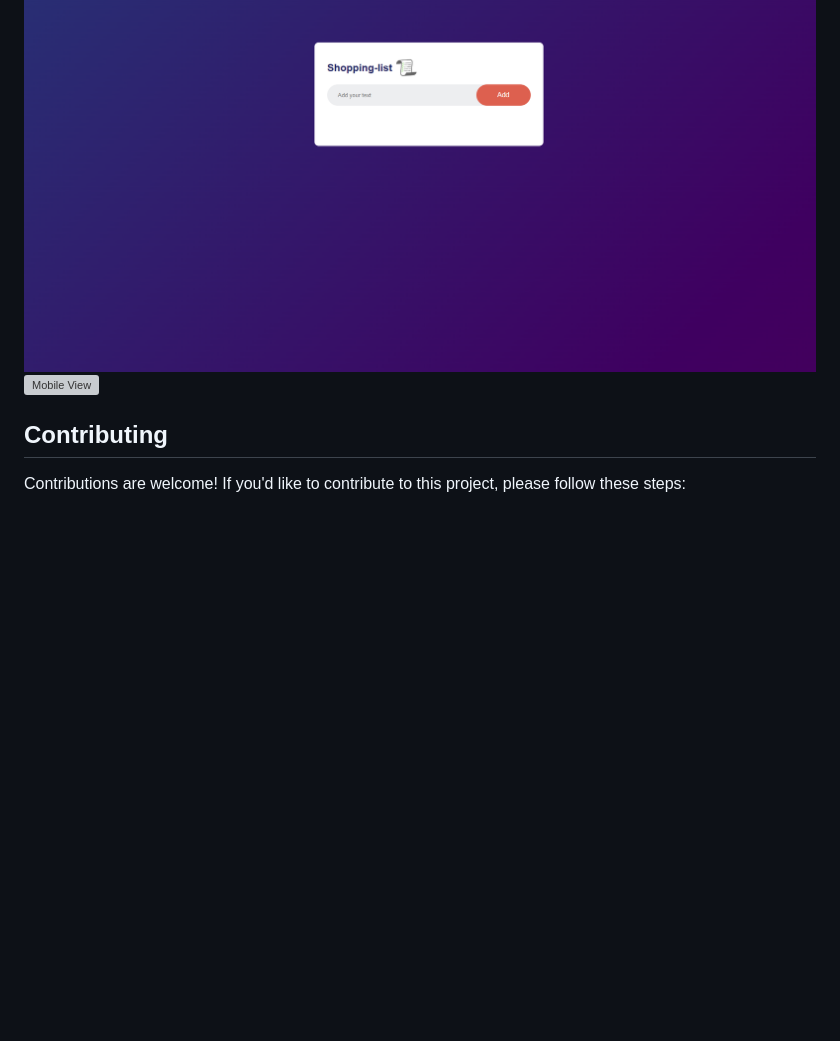
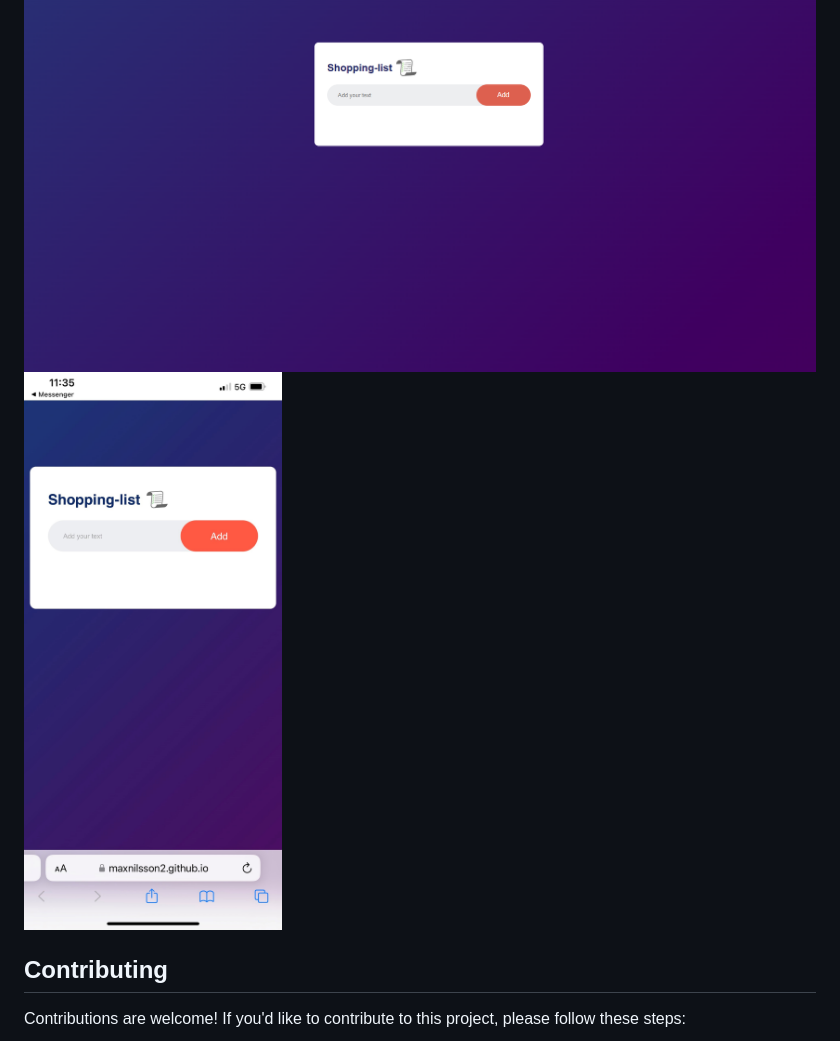
Before and after one commit to Maxnilsson2/P2, a Markdown page: readme.md, the part around the change. GitHub-like rendering; pictures changed too: images/screenshot-2.jpg (added); blank space fills up the shorter version; grey boxes are pictures that could not be loaded.

Commit message:
added screenshot-2 img to readme.md

```diff
--- a/readme.md
+++ b/readme.md
@@ -35,7 +35,7 @@ This is a simple Shopping-list application built using HTML, CSS, and JavaScript
 ## Screenshots
 
 ![Desktop View](/images/deskopshot.png)
-![Mobile View]()
+![Mobile View](/images/screenshot-2.jpg)
 
 ## Contributing
 
```
